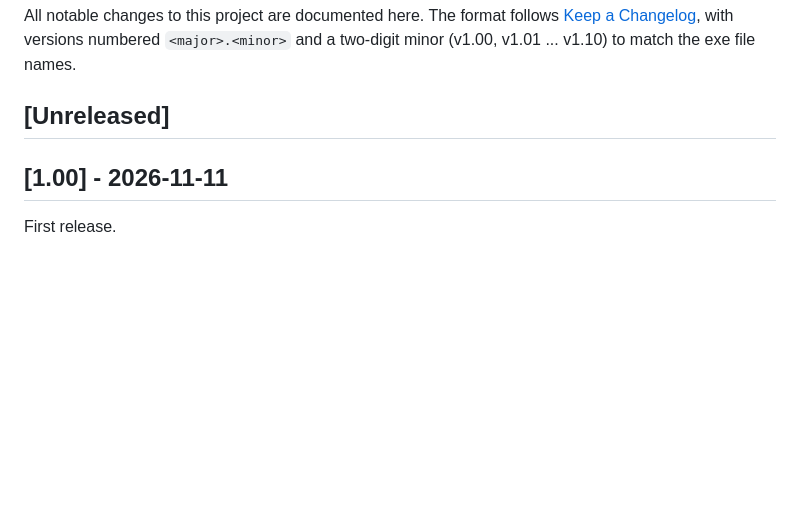
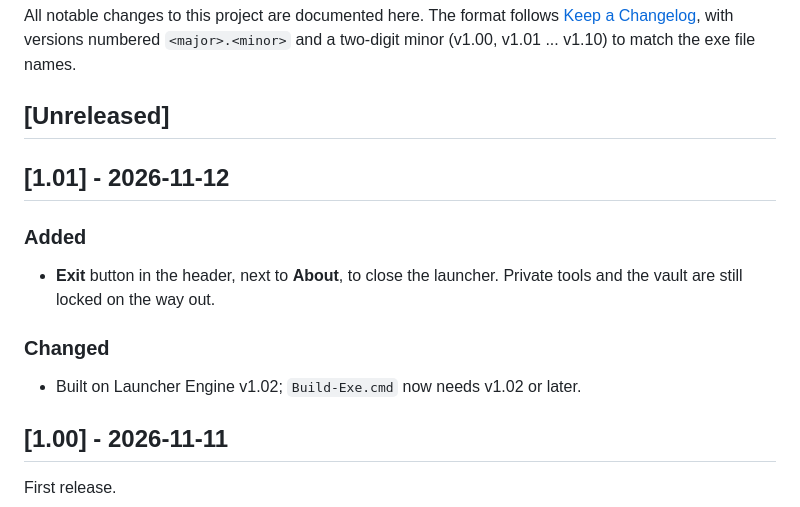
Before and after one commit to jason4bury/Home-Launcher, a Markdown page: CHANGELOG.md, the part around the change. Rendered like a GitHub page; blank space fills up the shorter version.

```diff
--- a/CHANGELOG.md
+++ b/CHANGELOG.md
@@ -5,6 +5,15 @@ All notable changes to this project are documented here. The format follows
 `<major>.<minor>` and a two-digit minor (v1.00, v1.01 ... v1.10) to match the exe file names.
 
 ## [Unreleased]
+
+## [1.01] - 2026-11-12
+
+### Added
+- **Exit** button in the header, next to **About**, to close the launcher. Private tools
+  and the vault are still locked on the way out.
+
+### Changed
+- Built on Launcher Engine v1.02; `Build-Exe.cmd` now needs v1.02 or later.
 
 ## [1.00] - 2026-11-11
 First release.
```
Also changed, not shown: README.md (+4 -4 lines), docs/screenshots/main-window.png, 2 other files.
